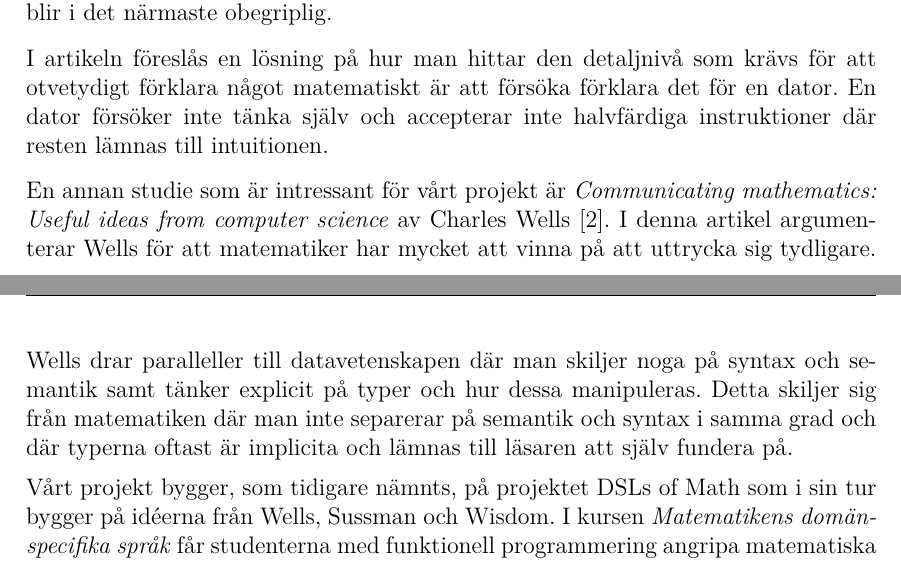
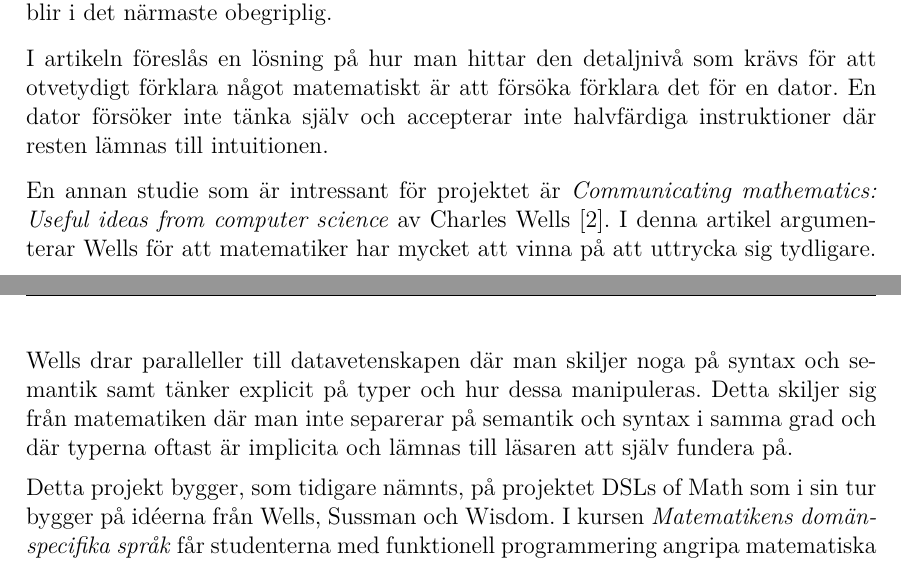
Before and after one commit to DSLsofMath/BScProj2016, a LaTeX thesis (Dokument/Rapport/rapport.tex): two parts of pages 16 and 17 of 49, joined at a grey line, cut so that both start at the same text. Compiled offline with pdfLaTeX.

Commit message:
Ändrade vårt projekt till detta projekt

```diff
--- a/Dokument/Rapport/rapport.tex
+++ b/Dokument/Rapport/rapport.tex
@@ -688,7 +689,7 @@ förklara det för en dator. En dator försöker inte tänka själv och
 accepterar inte halvfärdiga instruktioner där resten lämnas till
 intuitionen.
 
-En annan studie som är intressant för vårt projekt är
+En annan studie som är intressant för projektet är
 \textit{Communicating mathematics: Useful ideas from computer science}
 av Charles Wells \cite{wells1995communicating}. I denna artikel
 argumenterar Wells för att matematiker har mycket att vinna på att
@@ -699,7 +700,7 @@ där man inte separerar på semantik och syntax i samma grad och där
 typerna oftast är implicita och lämnas till läsaren att själv fundera
 på.
 
-Vårt projekt bygger, som tidigare nämnts, på projektet \gls{dslm} som
+Detta projekt bygger, som tidigare nämnts, på projektet \gls{dslm} som
 i sin tur bygger på idéerna från Wells, Sussman och Wisdom.  I kursen
 \textit{Matematikens domänspecifika språk} får studenterna med
 funktionell programmering angripa matematiska problem genom att bygga
```
Also changed, not shown: Dokument/Rapport/rapport.tex (9 more changed lines).
